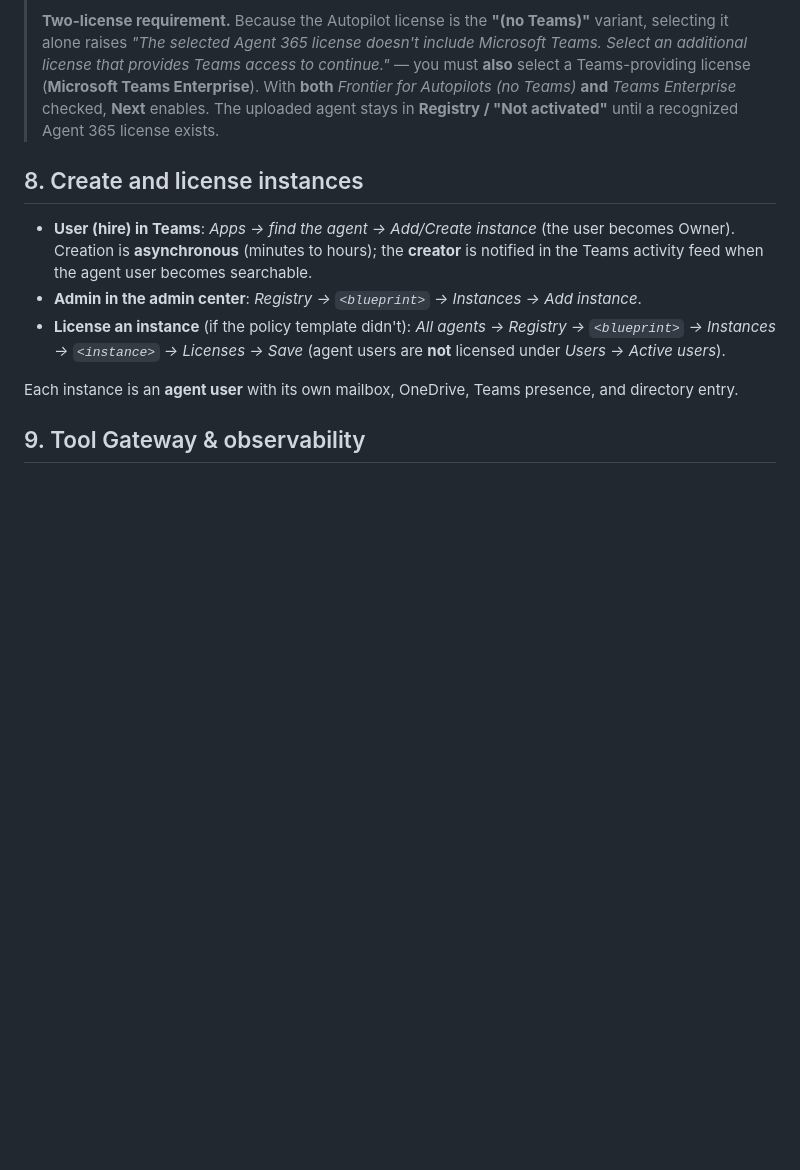
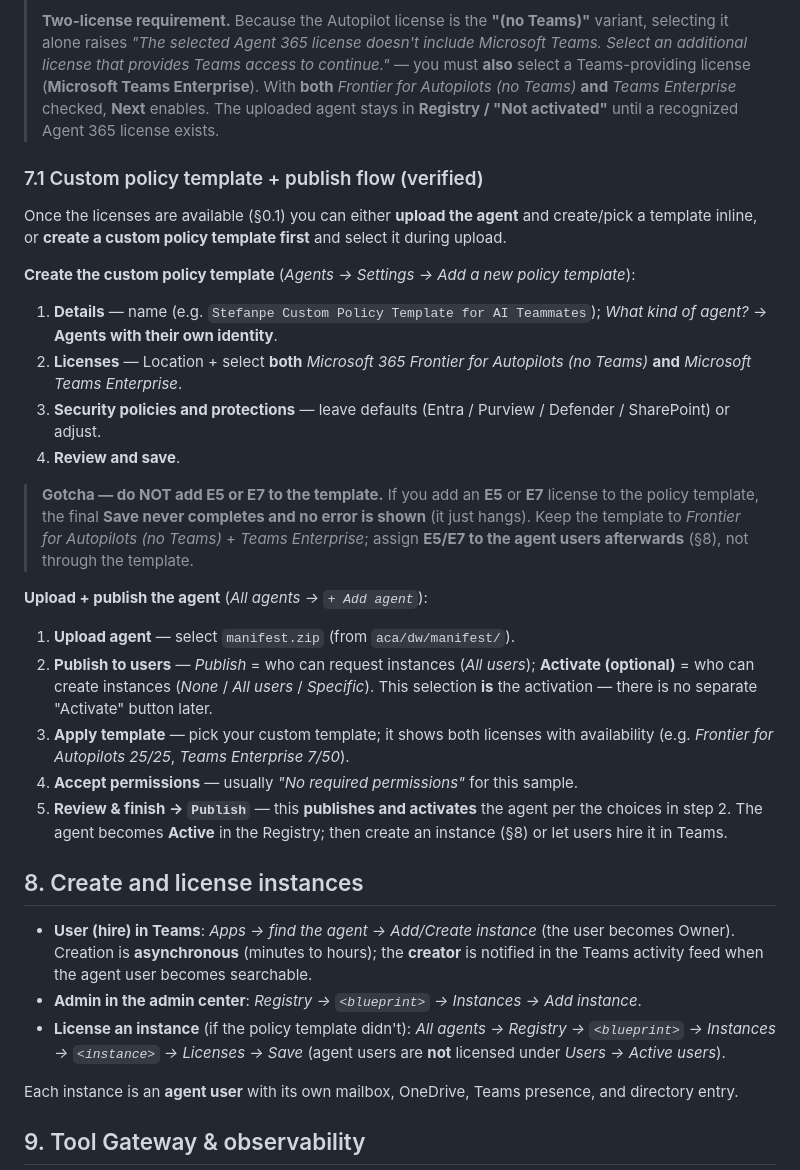
Before and after one commit to stefanpems/a365-lab-toolkit, a Markdown page: docs/setup-MAF-ACA-DW.md, the part around the change. GitHub-like rendering; blank space fills up the shorter version.

Commit message:
docs(aca-dw): add 7.1 verified custom-policy-template + publish flow (Details/Licenses/Security/Save; Add agent Upload->Publish to users->Apply template->Accept->Review&finish->Publish); document E5/E7-in-template Save-hang gotcha (assign E5/E7 to agent users afterwards); clarify Activate is set in Publish-to-users, final action is Publish

```diff
--- a/docs/setup-MAF-ACA-DW.md
+++ b/docs/setup-MAF-ACA-DW.md
@@ -252,6 +252,37 @@ a365 publish --aiteammate
 > Autopilots (no Teams)* **and** *Teams Enterprise* checked, **Next** enables. The uploaded agent
 > stays in **Registry / "Not activated"** until a recognized Agent 365 license exists.
 
+### 7.1 Custom policy template + publish flow (verified)
+
+Once the licenses are available (§0.1) you can either **upload the agent** and create/pick a
+template inline, or **create a custom policy template first** and select it during upload.
+
+**Create the custom policy template** (*Agents → Settings → Add a new policy template*):
+1. **Details** — name (e.g. `Stefanpe Custom Policy Template for AI Teammates`); *What kind of
+   agent?* → **Agents with their own identity**.
+2. **Licenses** — Location + select **both** *Microsoft 365 Frontier for Autopilots (no Teams)*
+   **and** *Microsoft Teams Enterprise*.
+3. **Security policies and protections** — leave defaults (Entra / Purview / Defender /
+   SharePoint) or adjust.
+4. **Review and save**.
+
+> **Gotcha — do NOT add E5 or E7 to the template.** If you add an **E5** or **E7** license to
+> the policy template, the final **Save never completes and no error is shown** (it just hangs).
+> Keep the template to *Frontier for Autopilots (no Teams)* + *Teams Enterprise*; assign **E5/E7
+> to the agent users afterwards** (§8), not through the template.
+
+**Upload + publish the agent** (*All agents → `+ Add agent`*):
+1. **Upload agent** — select `manifest.zip` (from `aca/dw/manifest/`).
+2. **Publish to users** — *Publish* = who can request instances (*All users*); **Activate
+   (optional)** = who can create instances (*None* / *All users* / *Specific*). This selection
+   **is** the activation — there is no separate "Activate" button later.
+3. **Apply template** — pick your custom template; it shows both licenses with availability
+   (e.g. *Frontier for Autopilots 25/25*, *Teams Enterprise 7/50*).
+4. **Accept permissions** — usually *"No required permissions"* for this sample.
+5. **Review & finish → `Publish`** — this **publishes and activates** the agent per the choices
+   in step 2. The agent becomes **Active** in the Registry; then create an instance (§8) or let
+   users hire it in Teams.
+
 ## 8. Create and license instances
 
 - **User (hire) in Teams**: *Apps → find the agent → Add/Create instance* (the user becomes
```
